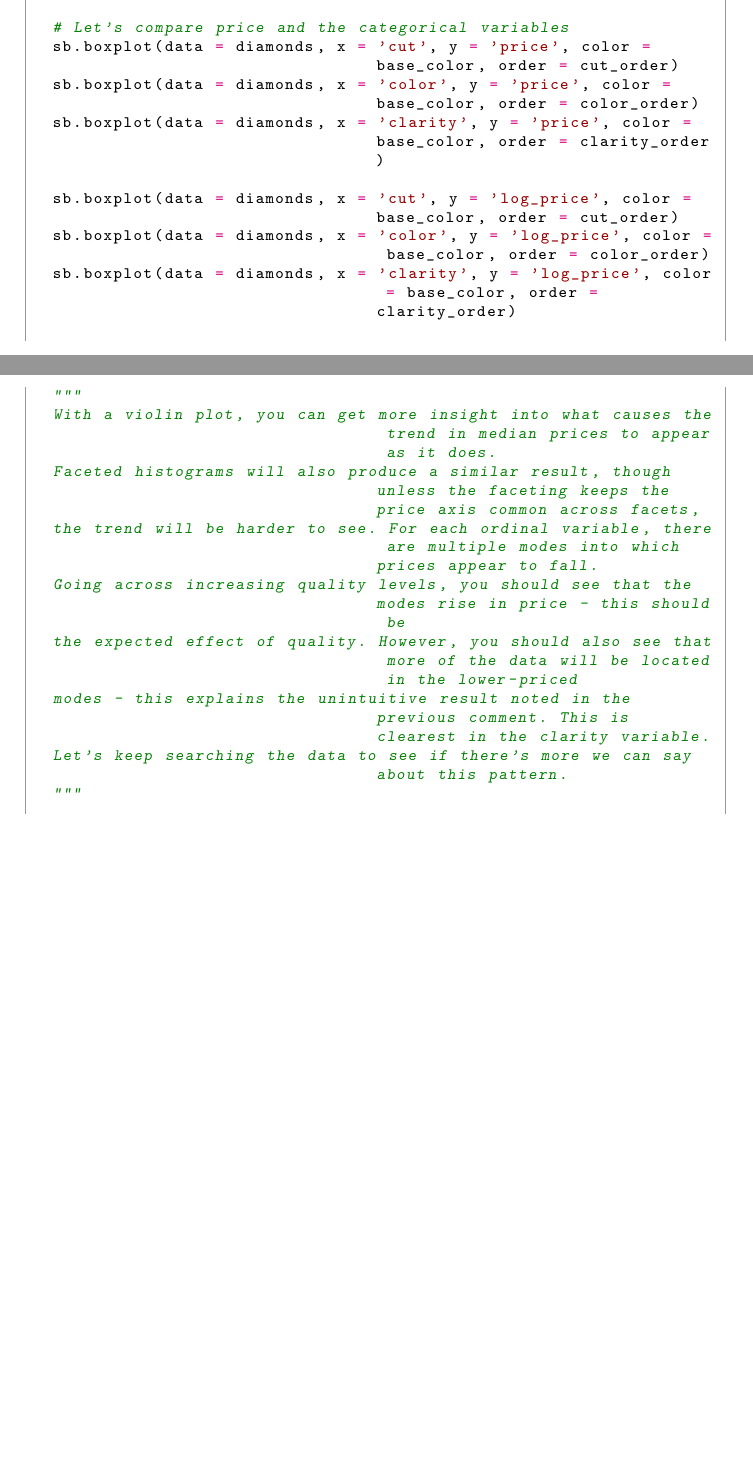
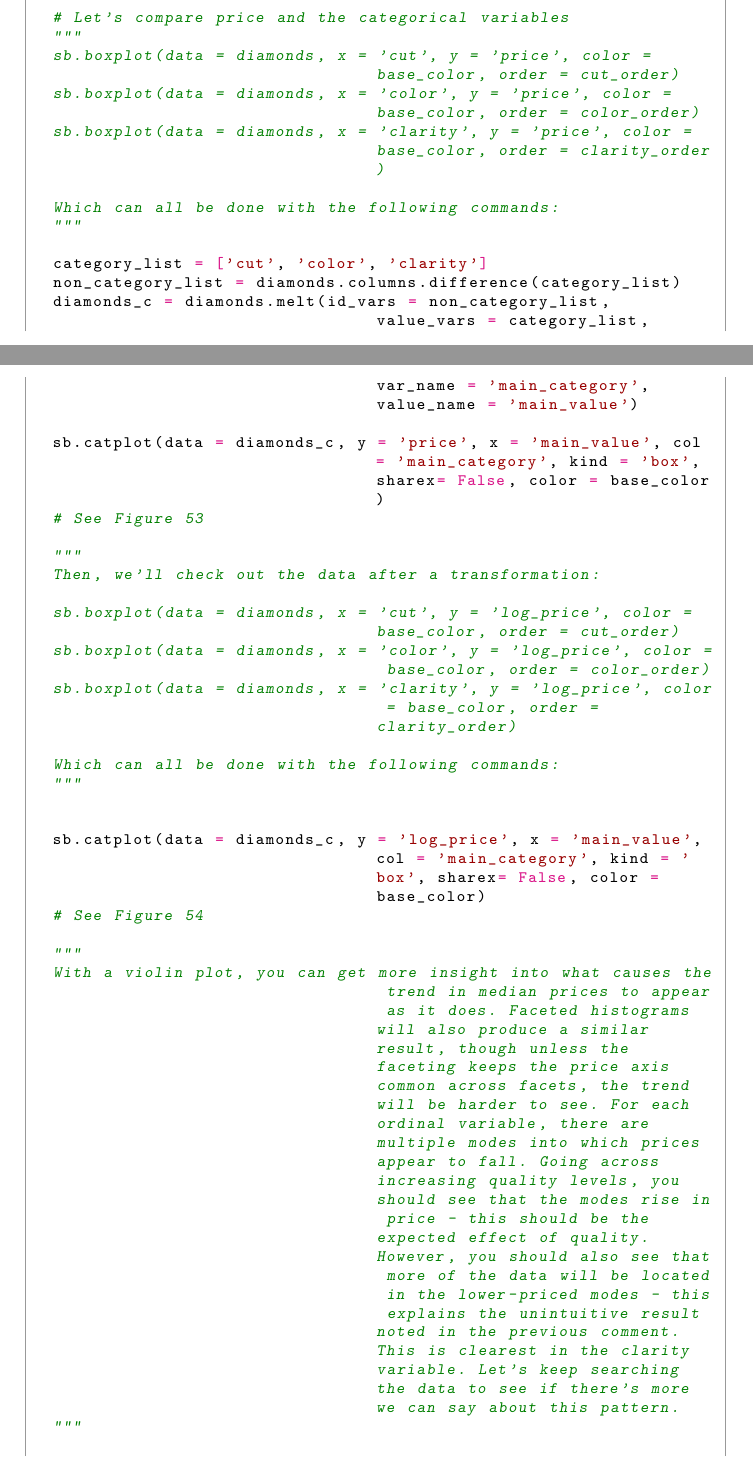
Before and after one commit to clickityKlein/Data-Science-Notebook, a LaTeX document (Programming/Python/Data_Visualization/LaTeX/Data_Visualization_Notes.tex, which reads Programming/Python/Data_Visualization/LaTeX/Concept4.tex): two parts of pages 70 and 71 of 73 before the commit and two parts of pages 70 and 71 of 74 after it, joined at a grey line, cut so that both start at the same text, the shorter picture padded with empty space. Compiled offline with pdfLaTeX.

Commit message:
More notes added to Concept4 in python data visualization notes

```diff
--- a/Programming/Python/Data_Visualization/LaTeX/Concept4.tex
+++ b/Programming/Python/Data_Visualization/LaTeX/Concept4.tex
@@ -182,24 +182,43 @@ Next, we'll move into bivariate exploration.
 	# See Figure 52
 
 	# Let's compare price and the categorical variables
+	"""
 	sb.boxplot(data = diamonds, x = 'cut', y = 'price', color = base_color, order = cut_order)
 	sb.boxplot(data = diamonds, x = 'color', y = 'price', color = base_color, order = color_order)
 	sb.boxplot(data = diamonds, x = 'clarity', y = 'price', color = base_color, order = clarity_order)
+
+	Which can all be done with the following commands:
+	"""
+
+	category_list = ['cut', 'color', 'clarity']
+	non_category_list = diamonds.columns.difference(category_list)
+	diamonds_c = diamonds.melt(id_vars = non_category_list, value_vars = category_list, var_name = 'main_category', value_name = 'main_value')
+
+	sb.catplot(data = diamonds_c, y = 'price', x = 'main_value', col = 'main_category', kind = 'box', sharex= False, color = base_color)
+	# See Figure 53
+
+	"""
+	Then, we'll check out the data after a transformation:
 
 	sb.boxplot(data = diamonds, x = 'cut', y = 'log_price', color = base_color, order = cut_order)
 	sb.boxplot(data = diamonds, x = 'color', y = 'log_price', color = base_color, order = color_order)
 	sb.boxplot(data = diamonds, x = 'clarity', y = 'log_price', color = base_color, order = clarity_order)
 
-	"""
-	With a violin plot, you can get more insight into what causes the trend in median prices to appear as it does.
-	Faceted histograms will also produce a similar result, though unless the faceting keeps the price axis common across facets,
-	the trend will be harder to see. For each ordinal variable, there are multiple modes into which prices appear to fall.
-	Going across increasing quality levels, you should see that the modes rise in price - this should be
-	the expected effect of quality. However, you should also see that more of the data will be located in the lower-priced
-	modes - this explains the unintuitive result noted in the previous comment. This is clearest in the clarity variable.
-	Let's keep searching the data to see if there's more we can say about this pattern.
+	Which can all be done with the following commands:
 	"""
 
+
+	sb.catplot(data = diamonds_c, y = 'log_price', x = 'main_value', col = 'main_category', kind = 'box', sharex= False, color = base_color)
+	# See Figure 54
+
+	"""
+	With a violin plot, you can get more insight into what causes the trend in median prices to appear as it does. Faceted histograms will also produce a similar result, though unless the faceting keeps the price axis common across facets, the trend will be harder to see. For each ordinal variable, there are multiple modes into which prices appear to fall. Going across increasing quality levels, you should see that the modes rise in price - this should be the expected effect of quality. However, you should also see that more of the data will be located in the lower-priced modes - this explains the unintuitive result noted in the previous comment. This is clearest in the clarity variable. Let's keep searching the data to see if there's more we can say about this pattern.
+	"""
+
+	"""
+
+	Let's combine the boxplot images and the boxplot images using a combination of the methods we've seen:
+	"""
 	sb.violinplot(data = diamonds, x = 'cut', y = 'price', color = base_color, inner = None)
 	sb.violinplot(data = diamonds, x = 'color', y = 'price', color = base_color, inner = None)
 	sb.violinplot(data = diamonds, x = 'clarity', y = 'price', color = base_color, inner = None)
```
Also changed, not shown: Programming/Python/Data_Visualization/LaTeX/Data_Visualization_Notes.pdf, Programming/Python/Data_Visualization/LaTeX/Images/figure53.png, Programming/Python/Data_Visualization/LaTeX/Images/figure54.png (added), Programming/Python/Data_Visualization/LaTeX/Concept4.tex (14 more changed lines), 3 other files.
